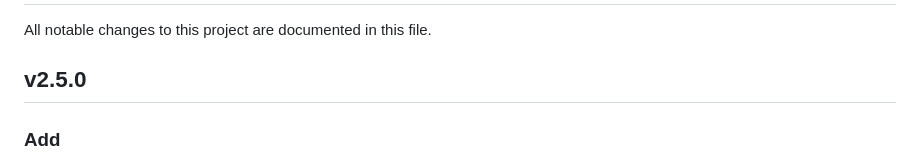
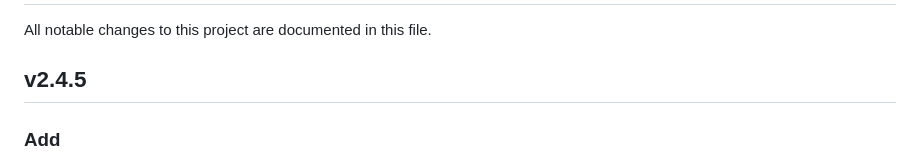
Before and after one commit to GAS85/ownPastebin, a Markdown page: CHANGELOG.md, the part around the change. Drawn GitHub-style.

Commit message:
fix: correct version number in changelog from v2.5.0 to v2.4.5

```diff
--- a/CHANGELOG.md
+++ b/CHANGELOG.md
@@ -2,7 +2,7 @@
 
 All notable changes to this project are documented in this file.
 
-## v2.5.0
+## v2.4.5
 
 ### Add
 
```
